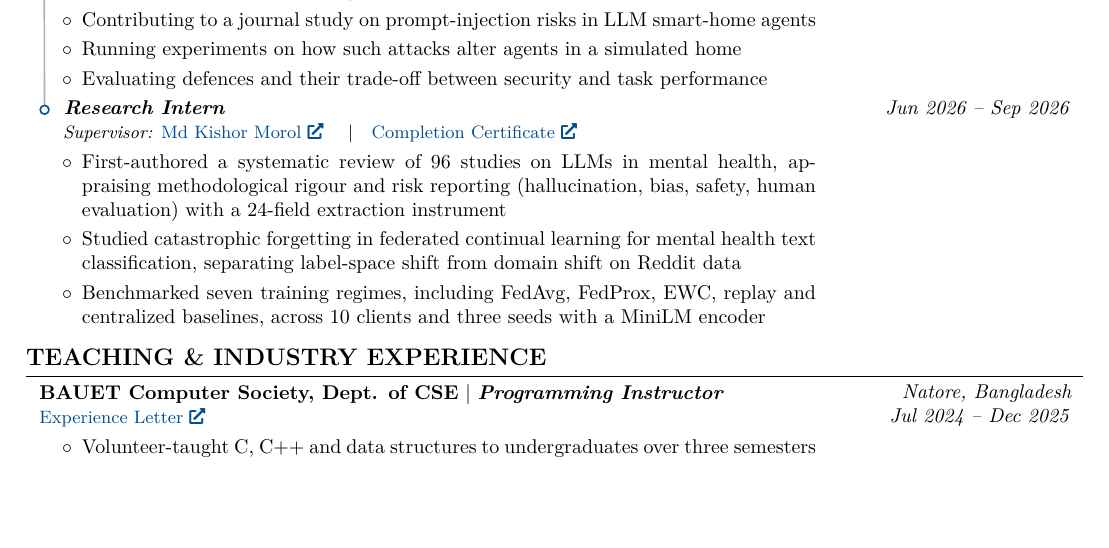
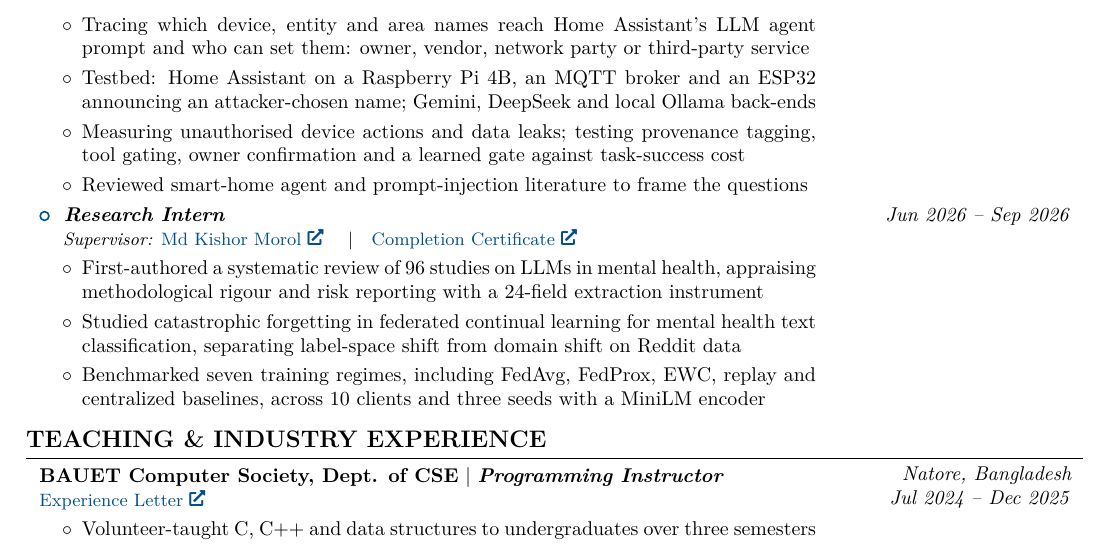
Before and after one commit to ratulhasan001/MyCV, a LaTeX document (sample.tex): part of page 2 of 2, cut at the place of the change, the shorter picture padded with empty space. Compiled offline with pdfLaTeX.

Commit message:
Research Assistant: describe the IoT-metadata prompt-injection study and its method

```diff
--- a/sample.tex
+++ b/sample.tex
@@ -337,9 +336,11 @@ urlcolor=primaryColor
 		\roleMeta{\textit{Supervisor:} \href{https://www.linkedin.com/in/kishormorol/}{Md Kishor Morol} \quad\textbar\quad \href{https://ratulhasan.dev/certificates/elite-research-assistant-certificate.pdf}{Recognition Certificate}}
 
 		\begin{highlights}
-			\item Contributing to a journal study on prompt-injection risks in LLM smart-home agents
-			\item Running experiments on how such attacks alter agents in a simulated home
-			\item Evaluating defences and their trade-off between security and task performance
+			\item Journal study: attacker-controllable IoT metadata as a prompt-injection surface
+			\item Tracing which device, entity and area names reach Home Assistant's LLM agent prompt and who can set them: owner, vendor, network party or third-party service
+			\item Testbed: Home Assistant on a Raspberry Pi 4B, an MQTT broker and an ESP32 announcing an attacker-chosen name; Gemini, DeepSeek and local Ollama back-ends
+			\item Measuring unauthorised device actions and data leaks; testing provenance tagging, tool gating, owner confirmation and a learned gate against task-success cost
+			\item Reviewed smart-home agent and prompt-injection literature to frame the questions
 		\end{highlights}
 	\end{twocolentry}
 	\needspace{8\baselineskip}
@@ -350,7 +351,7 @@ urlcolor=primaryColor
 		\roleMeta{\textit{Supervisor:} \href{https://www.linkedin.com/in/kishormorol/}{Md Kishor Morol} \quad\textbar\quad \href{https://ratulhasan.dev/certificates/elite-research-intern-certificate.pdf}{Completion Certificate}}
 
 		\begin{highlights}
-			\item First-authored a systematic review of 96 studies on LLMs in mental health, appraising methodological rigour and risk reporting (hallucination, bias, safety, human evaluation) with a 24-field extraction instrument
+			\item First-authored a systematic review of 96 studies on LLMs in mental health, appraising methodological rigour and risk reporting with a 24-field extraction instrument
 			\item Studied catastrophic forgetting in federated continual learning for mental health text classification, separating label-space shift from domain shift on Reddit data
 			\item Benchmarked seven training regimes, including FedAvg, FedProx, EWC, replay and centralized baselines, across 10 clients and three seeds with a MiniLM encoder
 		\end{highlights}
```
Also changed, not shown: sample.pdf, sample.tex (1 more changed lines).
